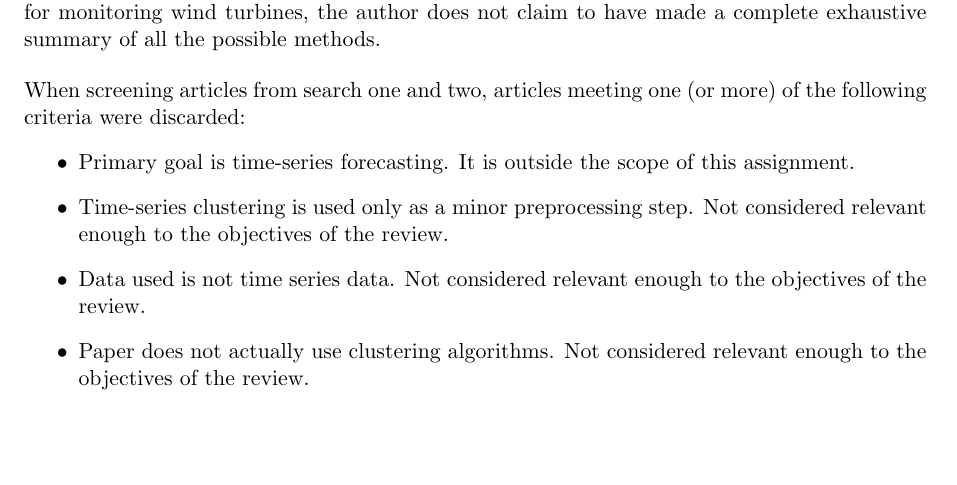
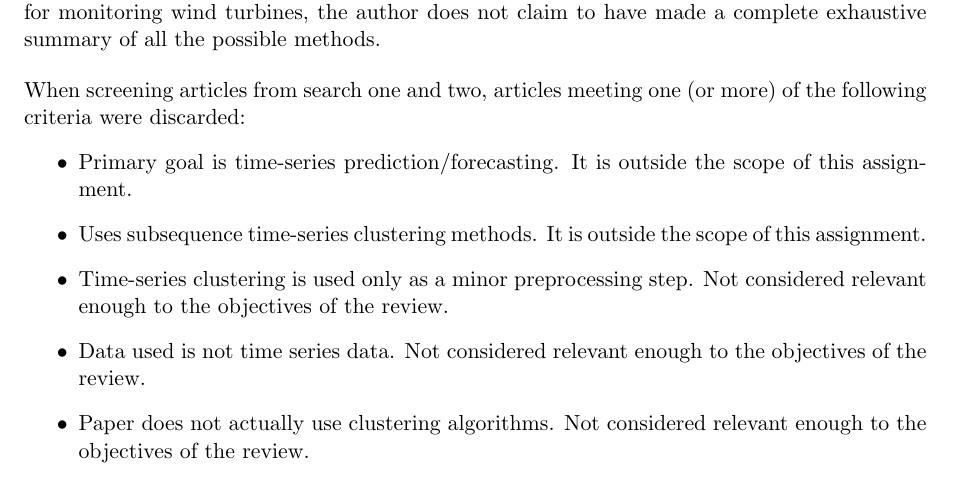
Before and after one commit to yohannjs/project_assigment, a LaTeX thesis (project_assignment.tex, which reads method/method.tex): part of page 7 of 12, cut so that both start at the same text, the shorter picture padded with empty space. Compiled offline with pdfLaTeX.

Commit message:
Add req for work not being SSTSC

```diff
--- a/method/method.tex
+++ b/method/method.tex
@@ -30,7 +30,8 @@ It has been a challenge to include enough literature to get a good overview of t
 
 When screening articles from search one and two, articles meeting one (or more) of the following criteria were discarded:
 \begin{itemize}
-    \item Primary goal is time-series forecasting. It is outside the scope of this assignment.
+    \item Primary goal is time-series prediction/forecasting. It is outside the scope of this assignment.
+    \item Uses subsequence time-series clustering methods. It is outside the scope of this assignment.
     \item Time-series clustering is used only as a minor preprocessing step. Not considered relevant enough to the objectives of the review.
     \item Data used is not time series data. Not considered relevant enough to the objectives of the review.
     \item Paper does not actually use clustering algorithms. Not considered relevant enough to the objectives of the review.
```
